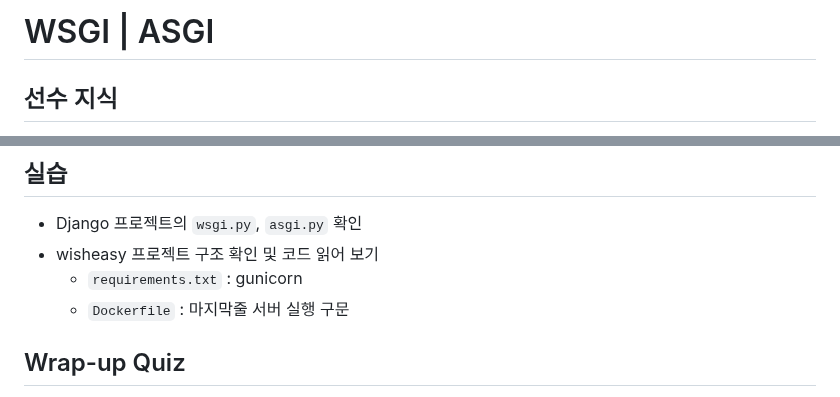
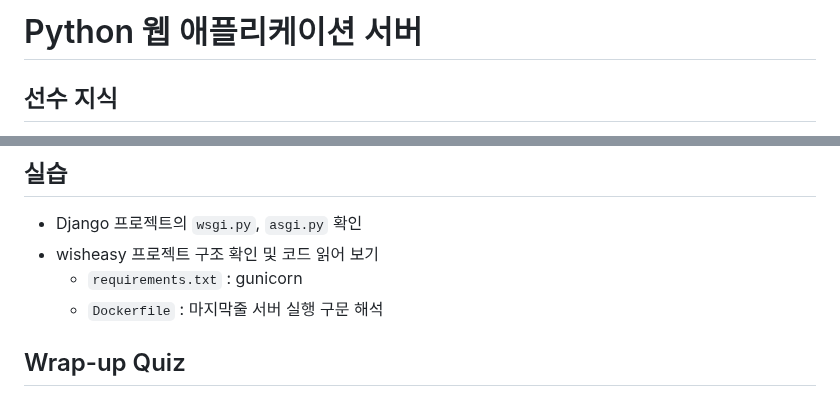
Before and after one commit to srogsrogi/TIL, a Markdown page: Lesson/publishing_web_app_ver_2/251013_web_server_gunicorn_uvicorn.md, 2 parts joined by grey strips. GitHub-like rendering.

```diff
--- a/Lesson/publishing_web_app_ver_2/251013_web_server_gunicorn_uvicorn.md
+++ b/Lesson/publishing_web_app_ver_2/251013_web_server_gunicorn_uvicorn.md
@@ -1,4 +1,4 @@
-# WSGI | ASGI
+# Python 웹 애플리케이션 서버
 
 
 
@@ -101,7 +101,7 @@
 - Django 프로젝트의 `wsgi.py`, `asgi.py` 확인
 - wisheasy 프로젝트 구조 확인 및 코드 읽어 보기
   - `requirements.txt` : gunicorn
-  - `Dockerfile` : 마지막줄 서버 실행 구문
+  - `Dockerfile` : 마지막줄 서버 실행 구문 해석
 
 
 
```
Also changed, not shown: Lesson/publishing_web_app_ver_2/251013_nginx.md (+8 -0 lines).
